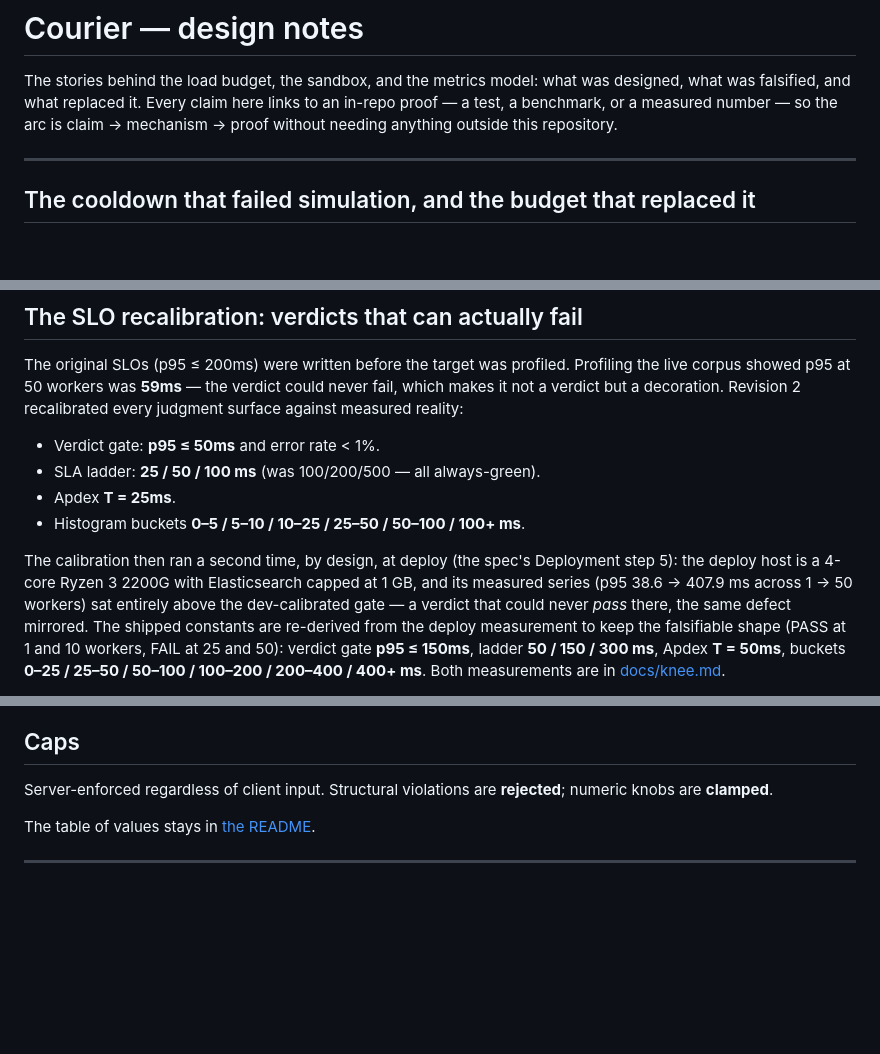
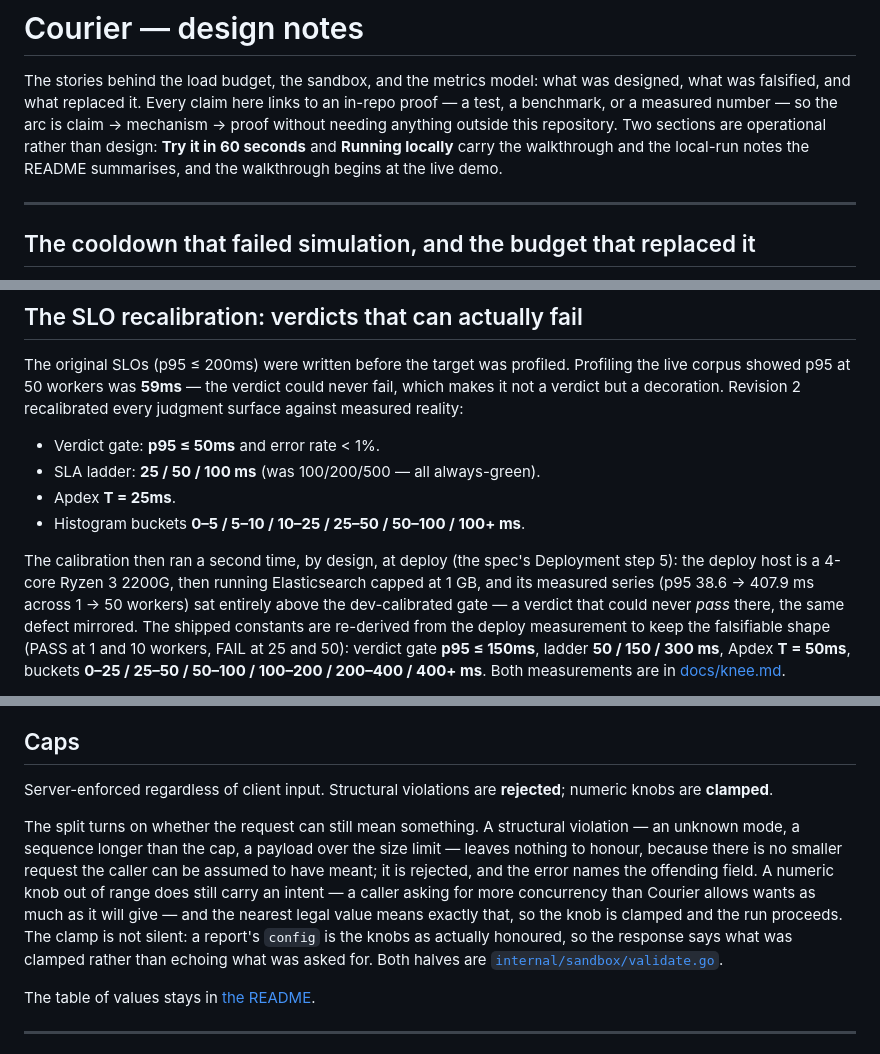
Before and after one commit to AndresThePerez/Courier, a Markdown page: docs/design.md, 3 parts joined by grey strips. GitHub-like rendering; blank space fills up the shorter version.

Commit message:
docs: mend the pointers and claims the move left behind
The Caps section now carries the reject-versus-clamp reasoning its README pointer promised, and the design preamble admits the two operational sections that moved in beside the essays. The container lead-in is back above the Compose command it introduces, the deploy host's Elasticsearch cap is stated as a condition of the calibration that measured it rather than as a standing fact, and a parenthetical whose referent moved out is gone.

```diff
--- a/docs/design.md
+++ b/docs/design.md
@@ -3,7 +3,10 @@
 The stories behind the load budget, the sandbox, and the metrics model: what was
 designed, what was falsified, and what replaced it. Every claim here links to an
 in-repo proof — a test, a benchmark, or a measured number — so the arc is
-claim → mechanism → proof without needing anything outside this repository.
+claim → mechanism → proof without needing anything outside this repository. Two
+sections are operational rather than design: **Try it in 60 seconds** and
+**Running locally** carry the walkthrough and the local-run notes the README
+summarises, and the walkthrough begins at the live demo.
 
 ---
 
@@ -172,7 +175,7 @@ recalibrated every judgment surface against measured reality:
 - Histogram buckets **0–5 / 5–10 / 10–25 / 25–50 / 50–100 / 100+ ms**.
 
 The calibration then ran a second time, by design, at deploy (the spec's Deployment
-step 5): the deploy host is a 4-core Ryzen 3 2200G with Elasticsearch capped at 1 GB,
+step 5): the deploy host is a 4-core Ryzen 3 2200G, then running Elasticsearch capped at 1 GB,
 and its measured series (p95 38.6 → 407.9 ms across 1 → 50 workers) sat entirely above
 the dev-calibrated gate — a verdict that could never *pass* there, the same defect
 mirrored. The shipped constants are re-derived from the deploy measurement to keep the
@@ -348,6 +351,17 @@ reader to notice.
 Server-enforced regardless of client input. Structural violations are **rejected**;
 numeric knobs are **clamped**.
 
+The split turns on whether the request can still mean something. A structural
+violation — an unknown mode, a sequence longer than the cap, a payload over the size
+limit — leaves nothing to honour, because there is no smaller request the caller can
+be assumed to have meant; it is rejected, and the error names the offending field. A
+numeric knob out of range does still carry an intent — a caller asking for more
+concurrency than Courier allows wants as much as it will give — and the nearest legal
+value means exactly that, so the knob is clamped and the run proceeds. The clamp is
+not silent: a report's `config` is the knobs as actually honoured, so the response
+says what was clamped rather than echoing what was asked for. Both halves are
+[`internal/sandbox/validate.go`](../internal/sandbox/validate.go).
+
 The table of values stays in [the README](../README.md#caps).
 
 ---
```
Also changed, not shown: other parts of docs/design.md (+0 -2 lines), 1 other file.
